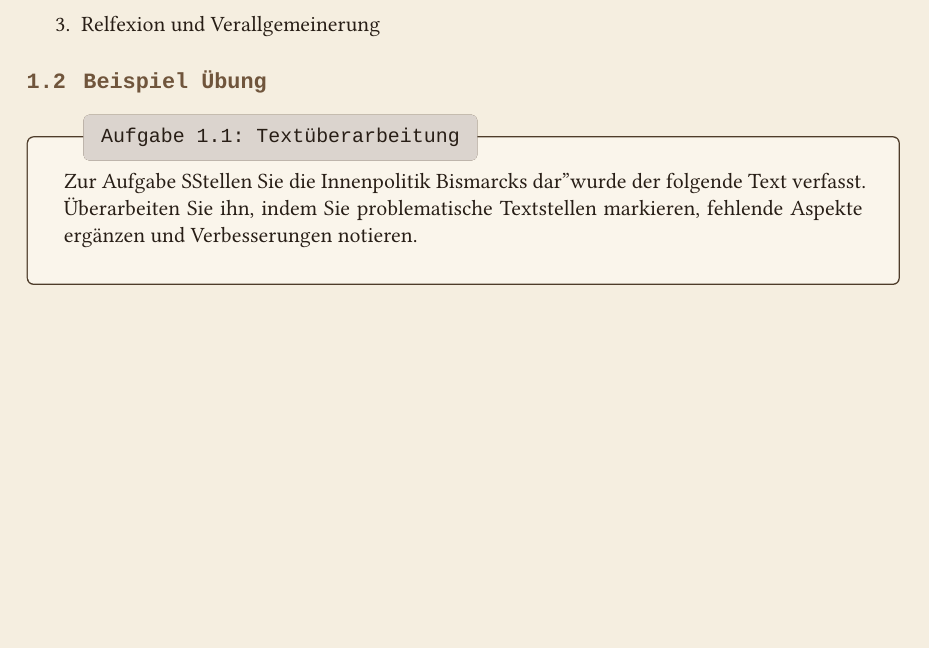
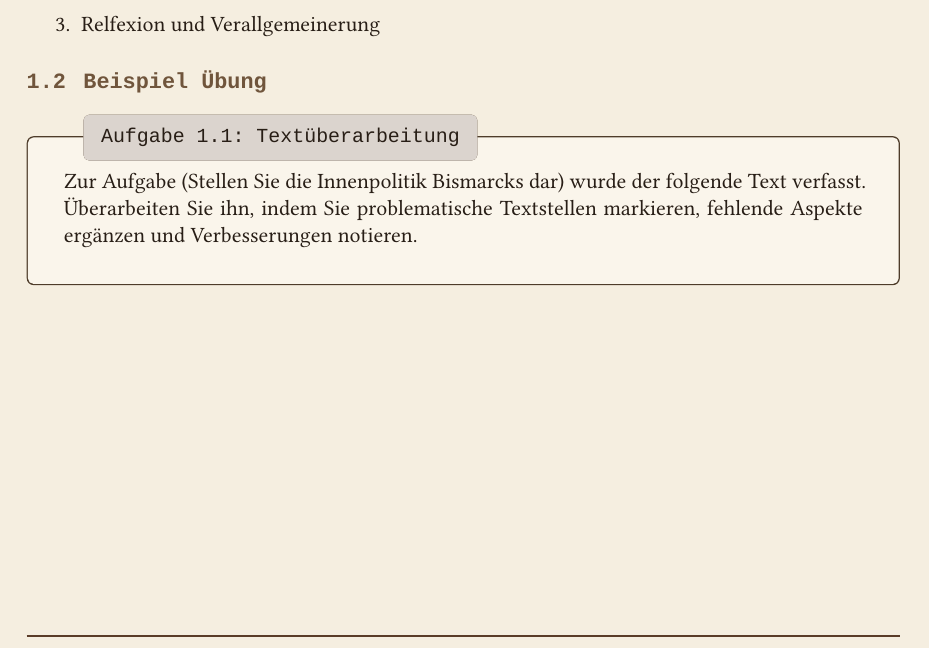
Before and after one commit to Sh4msher/13BG, a LaTeX document (Geschichte/Geschichte-Skript_Q3.tex): part of page 3 of 5, cut so that both start at the same text, the shorter picture padded with empty space. Compiled offline with XeLaTeX; a missing font is replaced by an installed copy or a similar font.

Commit message:
Stand 21.08.2025

```diff
--- a/Geschichte/Geschichte-Skript_Q3.tex
+++ b/Geschichte/Geschichte-Skript_Q3.tex
@@ -265,7 +265,7 @@
 	\subsection{Beispiel Übung}
 
 	\begin{histaufgabe}{Textüberarbeitung}
-		Zur Aufgabe "Stellen Sie die Innenpolitik Bismarcks dar" wurde der folgende Text verfasst. Überarbeiten Sie ihn, indem Sie problematische Textstellen markieren, fehlende Aspekte ergänzen und Verbesserungen notieren.
+		Zur Aufgabe (Stellen Sie die Innenpolitik Bismarcks dar) wurde der folgende Text verfasst. Überarbeiten Sie ihn, indem Sie problematische Textstellen markieren, fehlende Aspekte ergänzen und Verbesserungen notieren.
 	\end{histaufgabe}
 
 
```
Also changed, not shown: Geschichte/Geschichte-Skript_Q3.pdf, Physik/Phyik-Skript_Q3.pdf, 3 other files.
